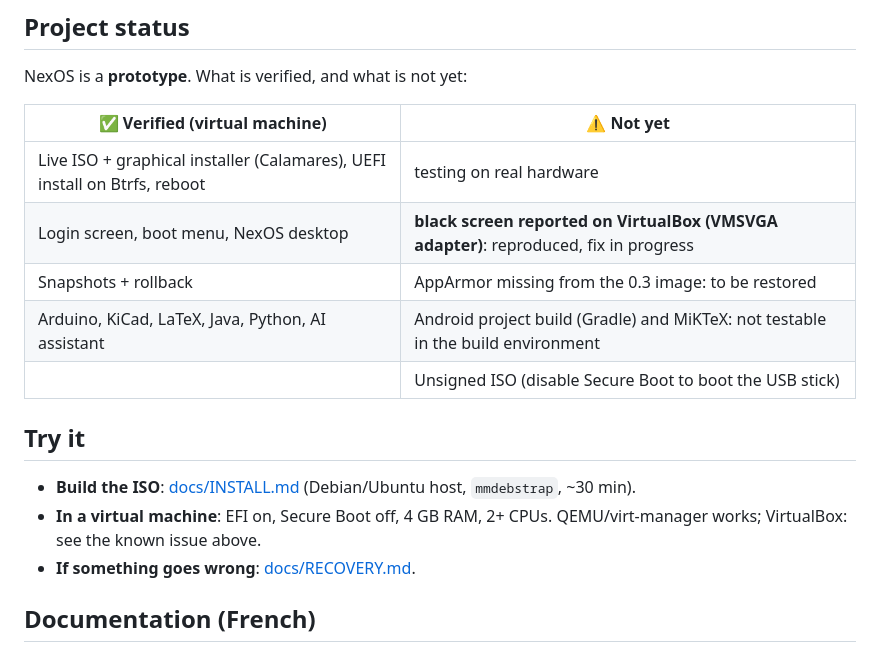
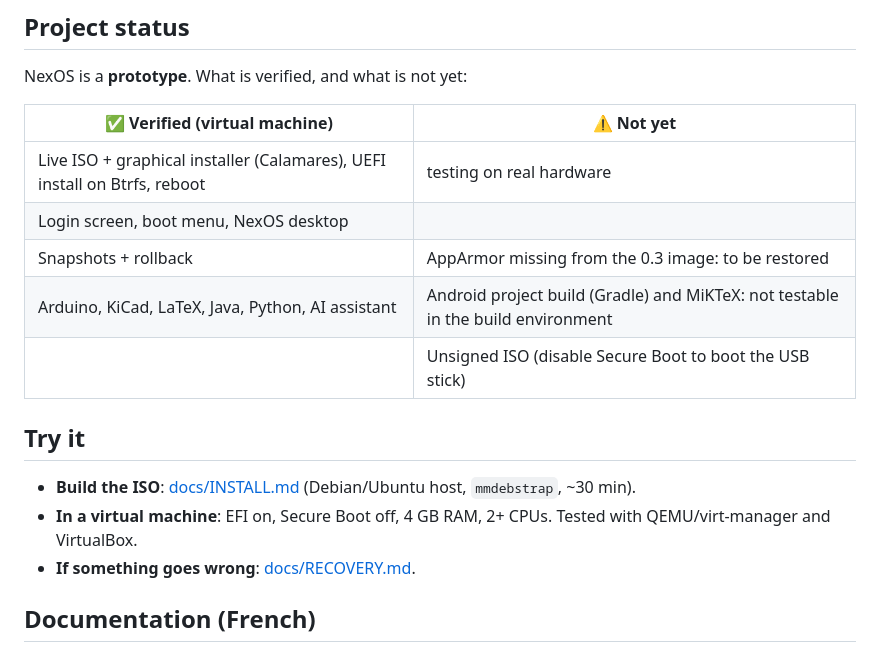
Before and after one commit to rayanetaieb/NexOS, a Markdown page: README.md, the part around the change. Rendered like a GitHub page.

```diff
--- a/README.md
+++ b/README.md
@@ -91,7 +91,7 @@ NexOS is a **prototype**. What is verified, and what is not yet:
 | ✅ Verified (virtual machine) | ⚠️ Not yet |
 |---|---|
 | Live ISO + graphical installer (Calamares), UEFI install on Btrfs, reboot | testing on real hardware |
-| Login screen, boot menu, NexOS desktop | **black screen reported on VirtualBox (VMSVGA adapter)**: reproduced, fix in progress |
+| Login screen, boot menu, NexOS desktop | |
 | Snapshots + rollback | AppArmor missing from the 0.3 image: to be restored |
 | Arduino, KiCad, LaTeX, Java, Python, AI assistant | Android project build (Gradle) and MiKTeX: not testable in the build environment |
 | | Unsigned ISO (disable Secure Boot to boot the USB stick) |
@@ -99,8 +99,7 @@ NexOS is a **prototype**. What is verified, and what is not yet:
 ## Try it
 
 - **Build the ISO**: [docs/INSTALL.md](docs/INSTALL.md) (Debian/Ubuntu host, `mmdebstrap`, ~30 min).
-- **In a virtual machine**: EFI on, Secure Boot off, 4 GB RAM, 2+ CPUs. QEMU/virt-manager works;
-  VirtualBox: see the known issue above.
+- **In a virtual machine**: EFI on, Secure Boot off, 4 GB RAM, 2+ CPUs. Tested with QEMU/virt-manager and VirtualBox.
 - **If something goes wrong**: [docs/RECOVERY.md](docs/RECOVERY.md).
 
 ## Documentation (French)
```
Also changed, not shown: README.fr.md (+2 -2 lines).
